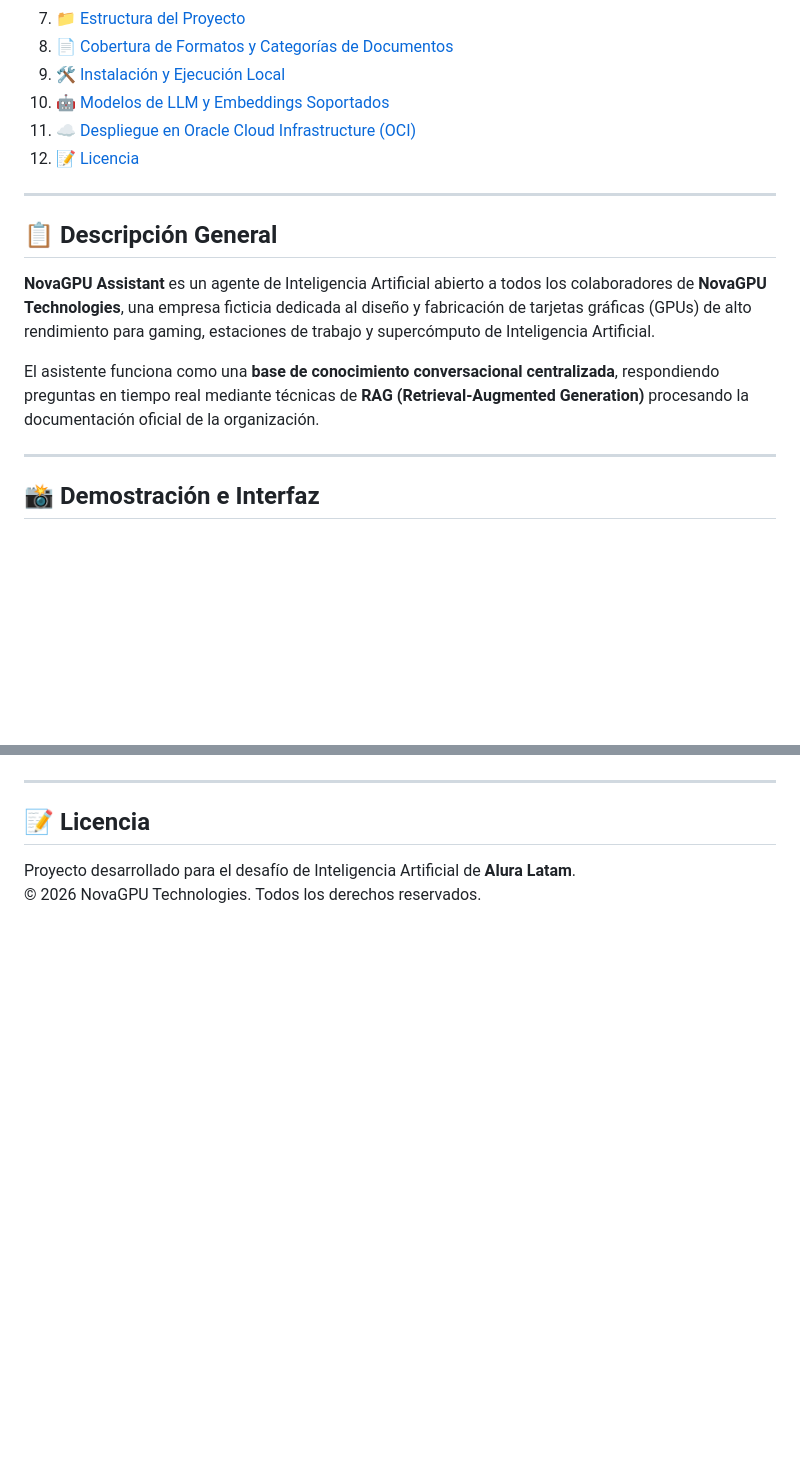
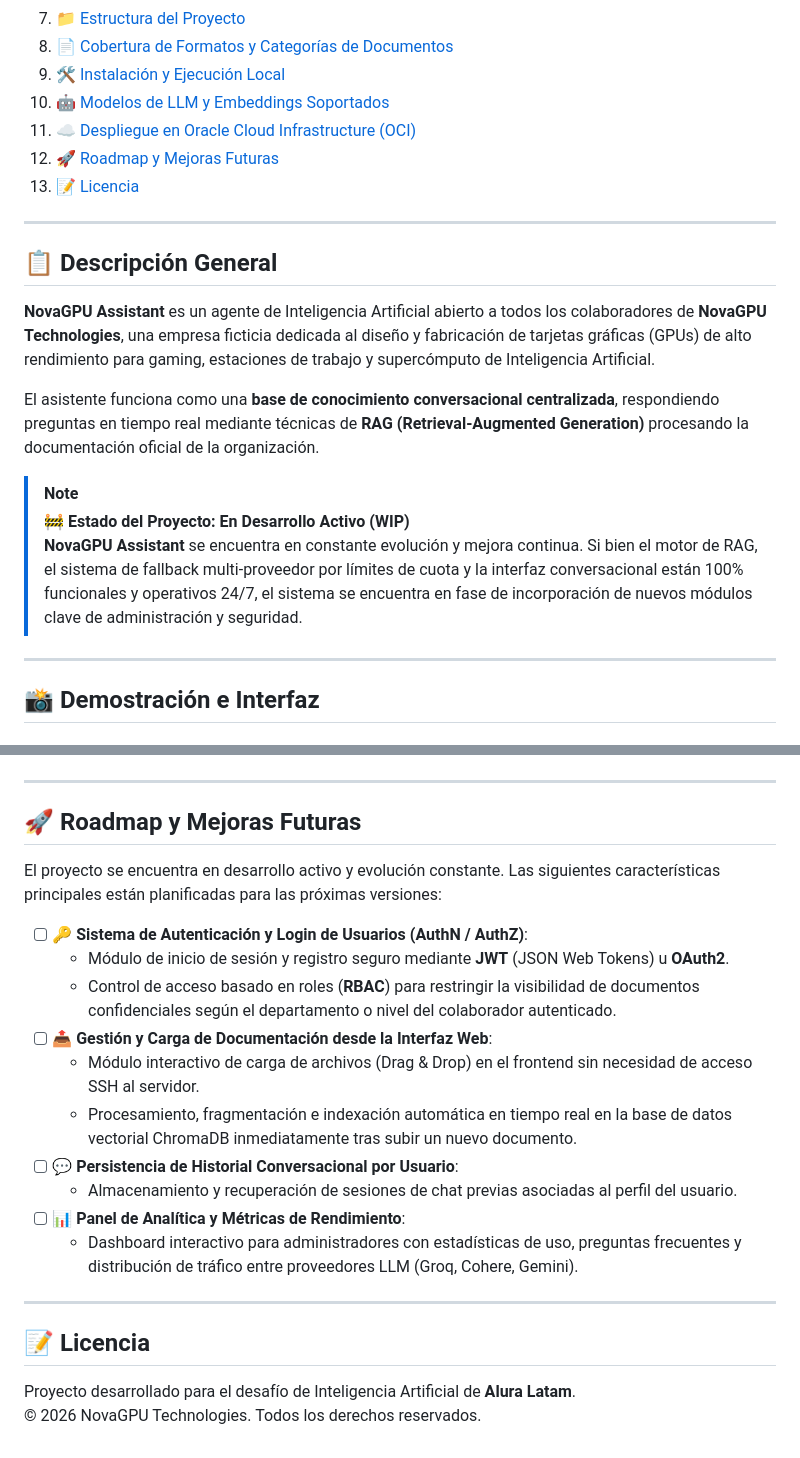
Before and after one commit to ECjhonny/NovaGPU, a Markdown page: README.md, 2 parts joined by grey strips. Drawn GitHub-style; blank space fills up the shorter version.

Commit message:
docs: agregar aviso de proyecto en construccion y roadmap con login de usuarios y carga web de documentos

```diff
--- a/README.md
+++ b/README.md
@@ -20,7 +20,8 @@
 9. [🛠️ Instalación y Ejecución Local](#️-instalación-y-ejecución-local)
 10. [🤖 Modelos de LLM y Embeddings Soportados](#-modelos-de-llm-y-embeddings-soportados)
 11. [☁️ Despliegue en Oracle Cloud Infrastructure (OCI)](#️-despliegue-en-oracle-cloud-infrastructure-oci)
-12. [📝 Licencia](#-licencia)
+12. [🚀 Roadmap y Mejoras Futuras](#-roadmap-y-mejoras-futuras)
+13. [📝 Licencia](#-licencia)
 
 ---
 
@@ -29,6 +30,10 @@
 **NovaGPU Assistant** es un agente de Inteligencia Artificial abierto a todos los colaboradores de **NovaGPU Technologies**, una empresa ficticia dedicada al diseño y fabricación de tarjetas gráficas (GPUs) de alto rendimiento para gaming, estaciones de trabajo y supercómputo de Inteligencia Artificial.
 
 El asistente funciona como una **base de conocimiento conversacional centralizada**, respondiendo preguntas en tiempo real mediante técnicas de **RAG (Retrieval-Augmented Generation)** procesando la documentación oficial de la organización.
+
+> [!NOTE]
+> 🚧 **Estado del Proyecto: En Desarrollo Activo (WIP)**
+> **NovaGPU Assistant** se encuentra en constante evolución y mejora continua. Si bien el motor de RAG, el sistema de fallback multi-proveedor por límites de cuota y la interfaz conversacional están 100% funcionales y operativos 24/7, el sistema se encuentra en fase de incorporación de nuevos módulos clave de administración y seguridad.
 
 ---
 
@@ -421,6 +426,23 @@ https://github.com/user-attachments/assets/606782f4-ea97-4d43-9683-2d1d7ee9cb0e
 
 ---
 
+## 🚀 Roadmap y Mejoras Futuras
+
+El proyecto se encuentra en desarrollo activo y evolución constante. Las siguientes características principales están planificadas para las próximas versiones:
+
+- [ ] 🔑 **Sistema de Autenticación y Login de Usuarios (AuthN / AuthZ)**:
+  - Módulo de inicio de sesión y registro seguro mediante **JWT** (JSON Web Tokens) u **OAuth2**.
+  - Control de acceso basado en roles (**RBAC**) para restringir la visibilidad de documentos confidenciales según el departamento o nivel del colaborador autenticado.
+- [ ] 📤 **Gestión y Carga de Documentación desde la Interfaz Web**:
+  - Módulo interactivo de carga de archivos (Drag & Drop) en el frontend sin necesidad de acceso SSH al servidor.
+  - Procesamiento, fragmentación e indexación automática en tiempo real en la base de datos vectorial ChromaDB inmediatamente tras subir un nuevo documento.
+- [ ] 💬 **Persistencia de Historial Conversacional por Usuario**:
+  - Almacenamiento y recuperación de sesiones de chat previas asociadas al perfil del usuario.
+- [ ] 📊 **Panel de Analítica y Métricas de Rendimiento**:
+  - Dashboard interactivo para administradores con estadísticas de uso, preguntas frecuentes y distribución de tráfico entre proveedores LLM (Groq, Cohere, Gemini).
+
+---
+
 ## 📝 Licencia
 
 Proyecto desarrollado para el desafío de Inteligencia Artificial de **Alura Latam**.
```
